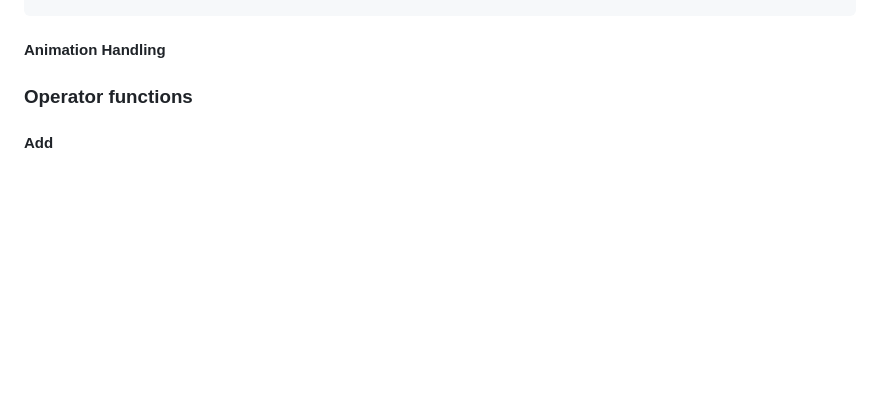
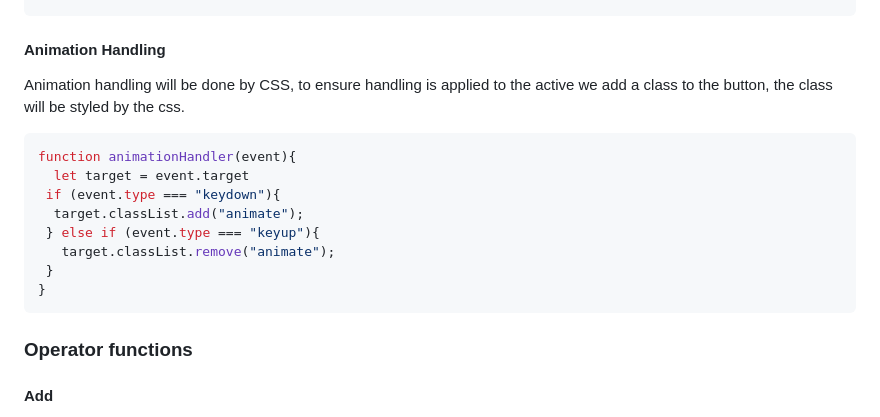
Before and after one commit to taladan/TOP-calculator, a Markdown page: README.md, the part around the change. Rendered like a GitHub page; blank space fills up the shorter version.

Commit message:
Update animation handling logic

````diff
--- a/README.md
+++ b/README.md
@@ -322,6 +322,18 @@ function specialHandler(key){
 ```
 
 #### Animation Handling
+Animation handling will be done by CSS, to ensure handling is applied to the active we add a class to the button, the class will be styled by the css.
+
+```js
+function animationHandler(event){
+  let target = event.target
+ if (event.type === "keydown"){
+  target.classList.add("animate");
+ } else if (event.type === "keyup"){
+   target.classList.remove("animate");
+ }
+}
+```
 
 ### Operator functions
 
````
